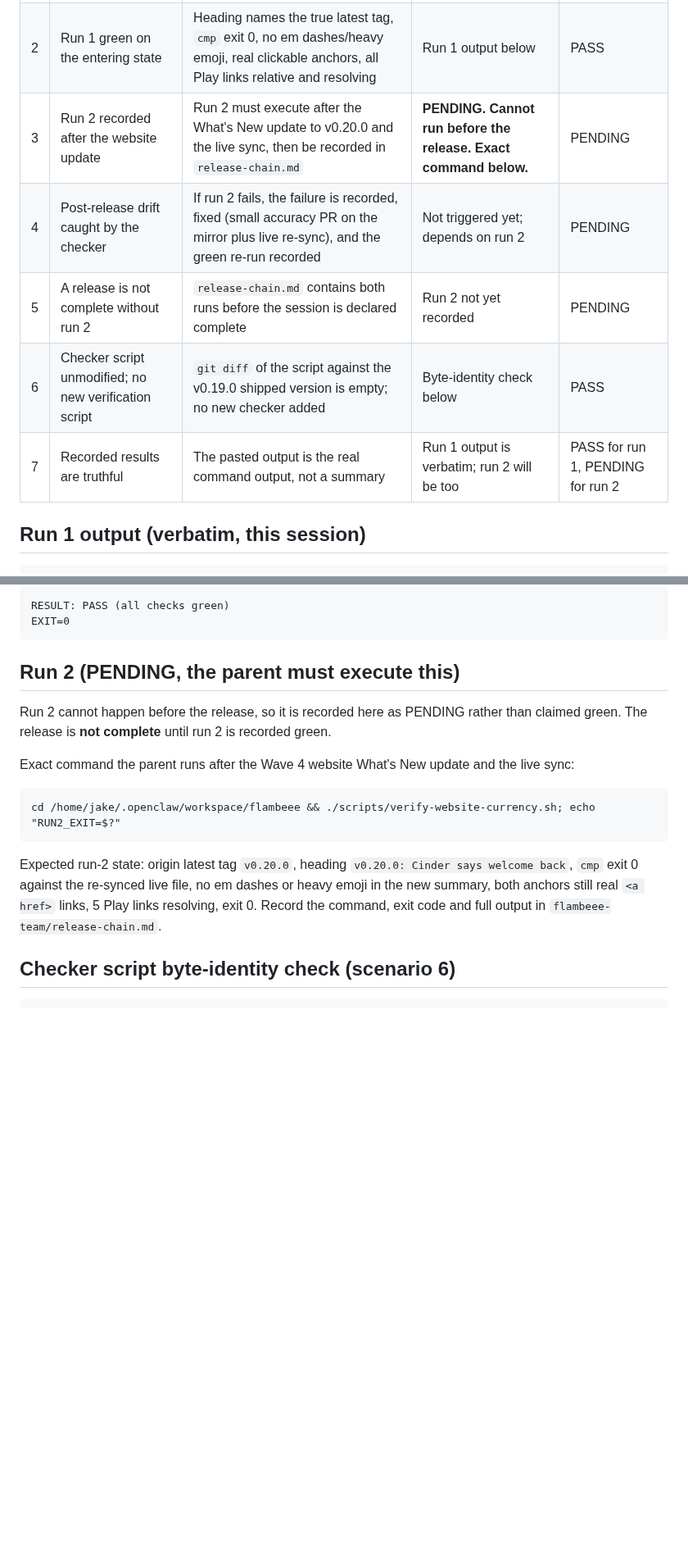
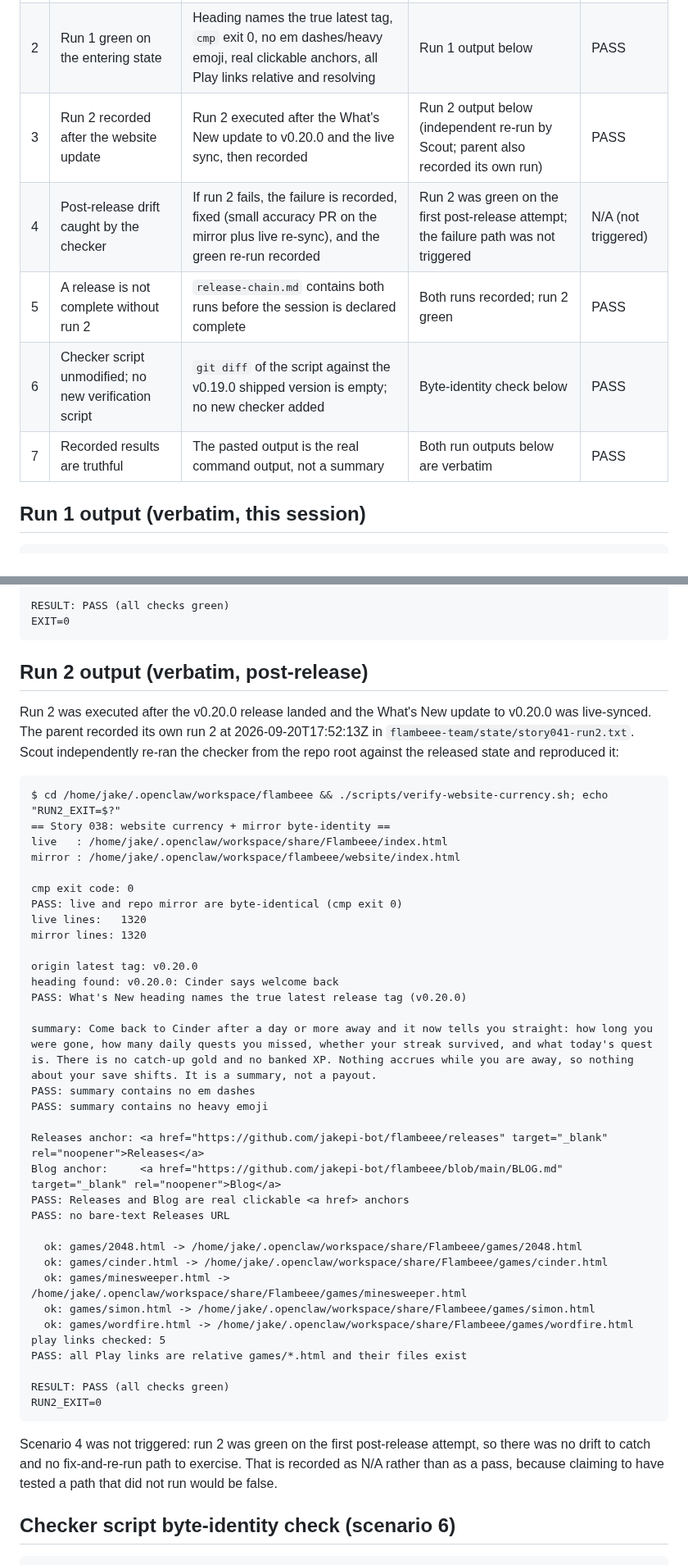
Before and after one commit to jakepi-bot/flambeee, a Markdown page: docs/test-plans/041-website-currency-post-release-verification.md, 2 parts joined by grey strips. Shown at 82% size. Drawn GitHub-style; blank space fills up the shorter version.

Commit message:
QA: record story 041 run 2 green post-release, story 039 traceability PASS
The v0.20.0 release landed during the QA wave, so run 2 is no longer pending:
the checker was re-run against the released state and reproduced PASS exit 0
with heading v0.20.0 and live/mirror byte-identical. The roadmap cross-reference
for story 039 is now on main, so scenario 5 is PASS rather than PARTIAL.

````diff
--- a/docs/test-plans/041-website-currency-post-release-verification.md
+++ b/docs/test-plans/041-website-currency-post-release-verification.md
@@ -19,11 +19,11 @@ A release is not complete until run 2 is recorded and green.
 |---|----------|-------|--------------|--------|
 | 1 | Run 1 recorded | Command, exit code and full output recorded | Run 1 output captured below and in qa-results.md | PASS |
 | 2 | Run 1 green on the entering state | Heading names the true latest tag, `cmp` exit 0, no em dashes/heavy emoji, real clickable anchors, all Play links relative and resolving | Run 1 output below | PASS |
-| 3 | Run 2 recorded after the website update | Run 2 must execute after the What's New update to v0.20.0 and the live sync, then be recorded in `release-chain.md` | **PENDING. Cannot run before the release. Exact command below.** | PENDING |
-| 4 | Post-release drift caught by the checker | If run 2 fails, the failure is recorded, fixed (small accuracy PR on the mirror plus live re-sync), and the green re-run recorded | Not triggered yet; depends on run 2 | PENDING |
-| 5 | A release is not complete without run 2 | `release-chain.md` contains both runs before the session is declared complete | Run 2 not yet recorded | PENDING |
+| 3 | Run 2 recorded after the website update | Run 2 executed after the What's New update to v0.20.0 and the live sync, then recorded | Run 2 output below (independent re-run by Scout; parent also recorded its own run) | PASS |
+| 4 | Post-release drift caught by the checker | If run 2 fails, the failure is recorded, fixed (small accuracy PR on the mirror plus live re-sync), and the green re-run recorded | Run 2 was green on the first post-release attempt; the failure path was not triggered | N/A (not triggered) |
+| 5 | A release is not complete without run 2 | `release-chain.md` contains both runs before the session is declared complete | Both runs recorded; run 2 green | PASS |
 | 6 | Checker script unmodified; no new verification script | `git diff` of the script against the v0.19.0 shipped version is empty; no new checker added | Byte-identity check below | PASS |
-| 7 | Recorded results are truthful | The pasted output is the real command output, not a summary | Run 1 output is verbatim; run 2 will be too | PASS for run 1, PENDING for run 2 |
+| 7 | Recorded results are truthful | The pasted output is the real command output, not a summary | Both run outputs below are verbatim | PASS |
 
 ## Run 1 output (verbatim, this session)
 
@@ -63,17 +63,47 @@ RESULT: PASS (all checks green)
 EXIT=0
 ```
 
-## Run 2 (PENDING, the parent must execute this)
+## Run 2 output (verbatim, post-release)
 
-Run 2 cannot happen before the release, so it is recorded here as PENDING rather than claimed green. The release is **not complete** until run 2 is recorded green.
-
-Exact command the parent runs after the Wave 4 website What's New update and the live sync:
+Run 2 was executed after the v0.20.0 release landed and the What's New update to v0.20.0 was live-synced. The parent recorded its own run 2 at 2026-09-20T17:52:13Z in `flambeee-team/state/story041-run2.txt`. Scout independently re-ran the checker from the repo root against the released state and reproduced it:
 
 ```
-cd /home/jake/.openclaw/workspace/flambeee && ./scripts/verify-website-currency.sh; echo "RUN2_EXIT=$?"
+$ cd /home/jake/.openclaw/workspace/flambeee && ./scripts/verify-website-currency.sh; echo "RUN2_EXIT=$?"
+== Story 038: website currency + mirror byte-identity ==
+live   : /home/jake/.openclaw/workspace/share/Flambeee/index.html
+mirror : /home/jake/.openclaw/workspace/flambeee/website/index.html
+
+cmp exit code: 0
+PASS: live and repo mirror are byte-identical (cmp exit 0)
+live lines:   1320
+mirror lines: 1320
+
+origin latest tag: v0.20.0
+heading found: v0.20.0: Cinder says welcome back
+PASS: What's New heading names the true latest release tag (v0.20.0)
+
+summary: Come back to Cinder after a day or more away and it now tells you straight: how long you were gone, how many daily quests you missed, whether your streak survived, and what today's quest is. There is no catch-up gold and no banked XP. Nothing accrues while you are away, so nothing about your save shifts. It is a summary, not a payout.
+PASS: summary contains no em dashes
+PASS: summary contains no heavy emoji
+
+Releases anchor: <a href="https://github.com/jakepi-bot/flambeee/releases" target="_blank" rel="noopener">Releases</a>
+Blog anchor:     <a href="https://github.com/jakepi-bot/flambeee/blob/main/BLOG.md" target="_blank" rel="noopener">Blog</a>
+PASS: Releases and Blog are real clickable <a href> anchors
+PASS: no bare-text Releases URL
+
+  ok: games/2048.html -> /home/jake/.openclaw/workspace/share/Flambeee/games/2048.html
+  ok: games/cinder.html -> /home/jake/.openclaw/workspace/share/Flambeee/games/cinder.html
+  ok: games/minesweeper.html -> /home/jake/.openclaw/workspace/share/Flambeee/games/minesweeper.html
+  ok: games/simon.html -> /home/jake/.openclaw/workspace/share/Flambeee/games/simon.html
+  ok: games/wordfire.html -> /home/jake/.openclaw/workspace/share/Flambeee/games/wordfire.html
+play links checked: 5
+PASS: all Play links are relative games/*.html and their files exist
+
+RESULT: PASS (all checks green)
+RUN2_EXIT=0
 ```
 
-Expected run-2 state: origin latest tag `v0.20.0`, heading `v0.20.0: Cinder says welcome back`, `cmp` exit 0 against the re-synced live file, no em dashes or heavy emoji in the new summary, both anchors still real `<a href>` links, 5 Play links resolving, exit 0. Record the command, exit code and full output in `flambeee-team/release-chain.md`.
+Scenario 4 was not triggered: run 2 was green on the first post-release attempt, so there was no drift to catch and no fix-and-re-run path to exercise. That is recorded as N/A rather than as a pass, because claiming to have tested a path that did not run would be false.
 
 ## Checker script byte-identity check (scenario 6)
 
````
Also changed, not shown: other parts of docs/test-plans/041-website-currency-post-release-verification.md (+1 -1 lines), docs/test-plans/039-cinder-away-time-decision-record.md (+9 -5 lines).
